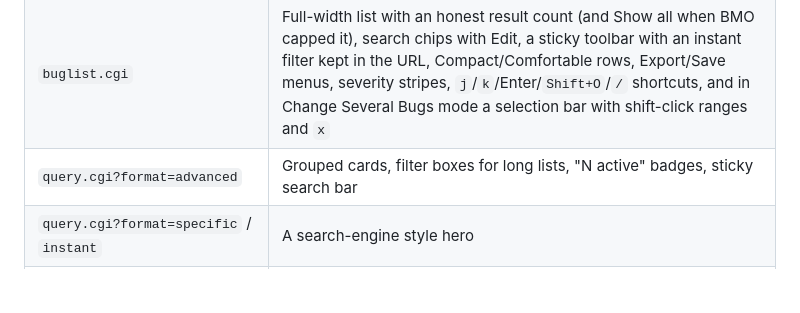
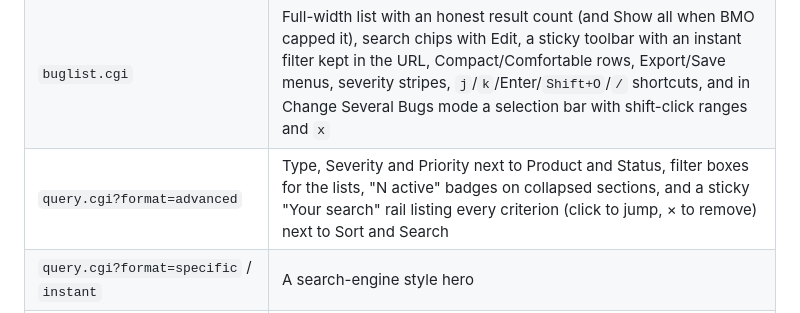
Before and after one commit to Not-Nik/pretty-bugz, a Markdown page: README.md, the part around the change. GitHub-like rendering; blank space fills up the shorter version.

```diff
--- a/README.md
+++ b/README.md
@@ -20,7 +20,7 @@ A Firefox extension that gives [bugzilla.mozilla.org](https://bugzilla.mozilla.o
 | `enter_bug.cgi` | One page: essentials first (Summary, Category, Description, Attachment, Security), optional modules under "More fields", and a sticky rail with a section checklist, live summary and Submit |
 | `enter_bug.cgi` product chooser, `describecomponents.cgi` | Big search box, a grid of product cards you can click anywhere on |
 | `buglist.cgi` | Full-width list with an honest result count (and Show all when BMO capped it), search chips with Edit, a sticky toolbar with an instant filter kept in the URL, Compact/Comfortable rows, Export/Save menus, severity stripes, `j`/`k`/Enter/`Shift+O`/`/` shortcuts, and in Change Several Bugs mode a selection bar with shift-click ranges and `x` |
-| `query.cgi?format=advanced` | Grouped cards, filter boxes for long lists, "N active" badges, sticky search bar |
+| `query.cgi?format=advanced` | Type, Severity and Priority next to Product and Status, filter boxes for the lists, "N active" badges on collapsed sections, and a sticky "Your search" rail listing every criterion (click to jump, × to remove) next to Sort and Search |
 | `query.cgi?format=specific` / `instant` | A search-engine style hero |
 | `request.cgi` | Collapsible filters, one card per group, relative ages, filter box and group jump |
 | `describecomponents.cgi?product=…` | Product header with quick actions, filterable component cards, A–Z jump |
```
Also changed, not shown: store/listing.md (+1 -1 lines), store/screenshots/5-advanced-search.png, 2 other files.
